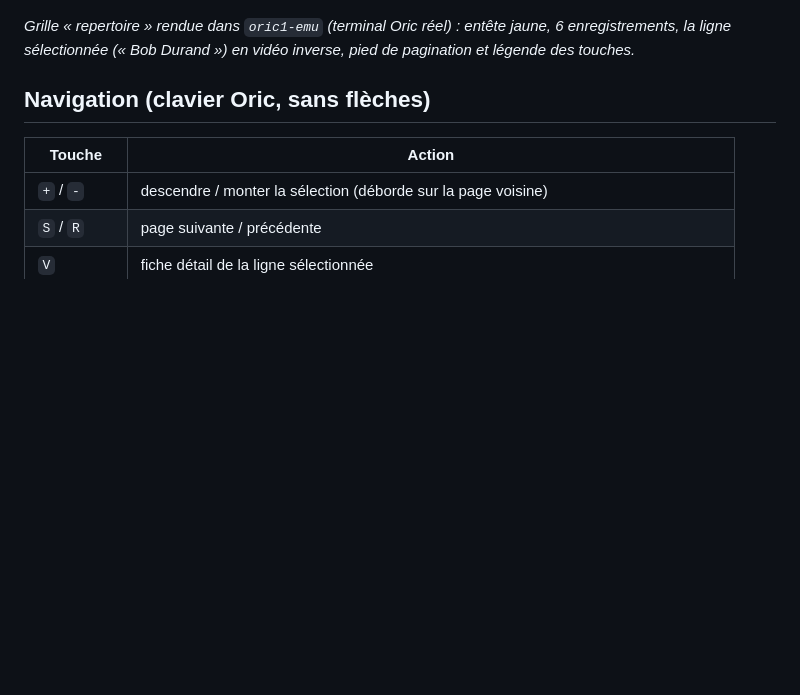
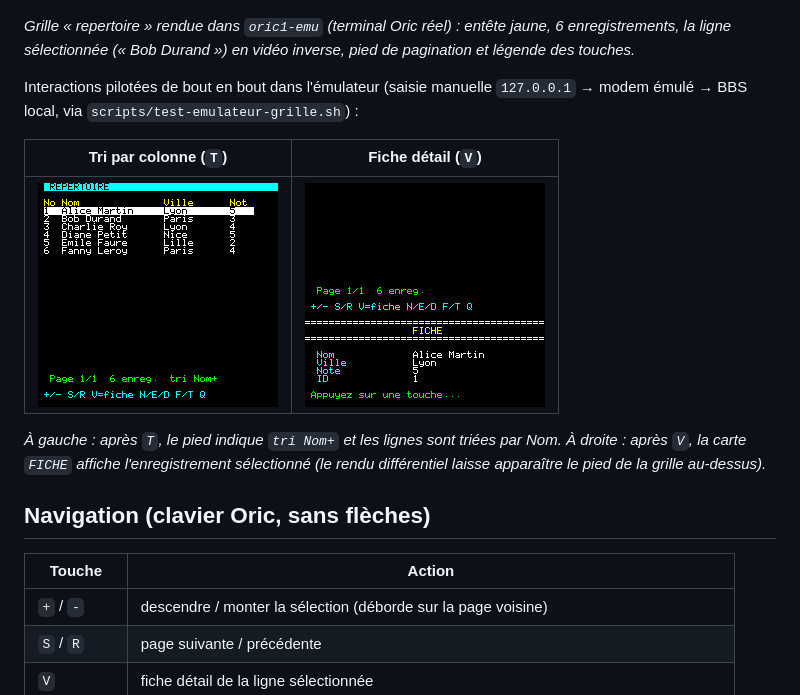
Before and after one commit to benedictemarty/bbsoric, a Markdown page: docs/datawindow.md, the part around the change. Drawn GitHub-style; pictures changed too: docs/img/datawindow-grid-emu-fiche.png (added), docs/img/datawindow-grid-emu-tri.png (added); blank space fills up the shorter version.

```diff
--- a/docs/datawindow.md
+++ b/docs/datawindow.md
@@ -86,6 +86,17 @@ La page est atteinte par une entrée `{ "target": "grille" }` ou en page de dép
 6 enregistrements, la ligne sélectionnée (« Bob Durand ») en vidéo inverse, pied de
 pagination et légende des touches.*
 
+Interactions pilotées de bout en bout dans l'émulateur (saisie manuelle `127.0.0.1`
+→ modem émulé → BBS local, via `scripts/test-emulateur-grille.sh`) :
+
+| Tri par colonne (`T`) | Fiche détail (`V`) |
+|---|---|
+| ![Tri](img/datawindow-grid-emu-tri.png) | ![Fiche](img/datawindow-grid-emu-fiche.png) |
+
+*À gauche : après `T`, le pied indique `tri Nom+` et les lignes sont triées par Nom.
+À droite : après `V`, la carte `FICHE` affiche l'enregistrement sélectionné (le rendu
+différentiel laisse apparaître le pied de la grille au-dessus).*
+
 ## Navigation (clavier Oric, sans flèches)
 
 | Touche | Action |
```
Also changed, not shown: CHANGELOG.md (+4 -2 lines).
